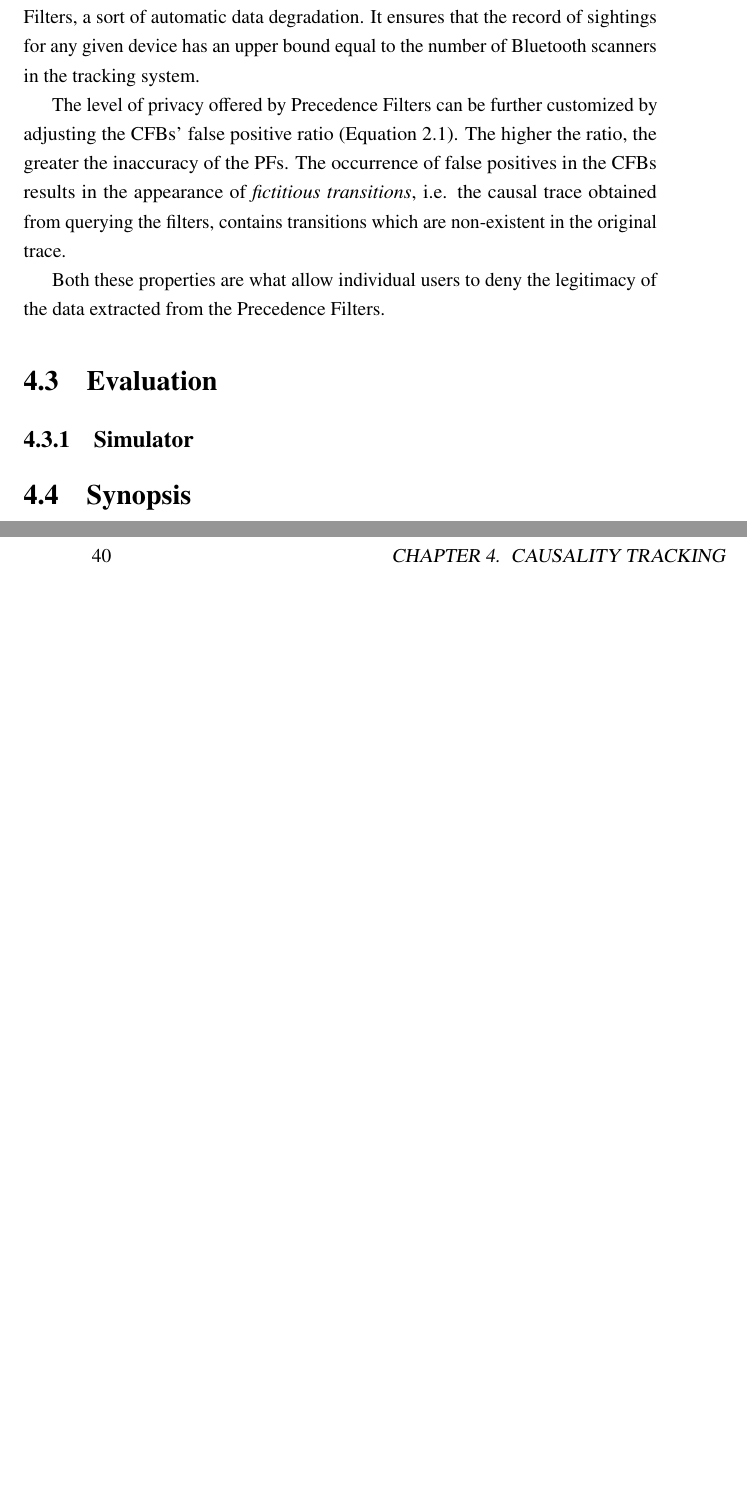
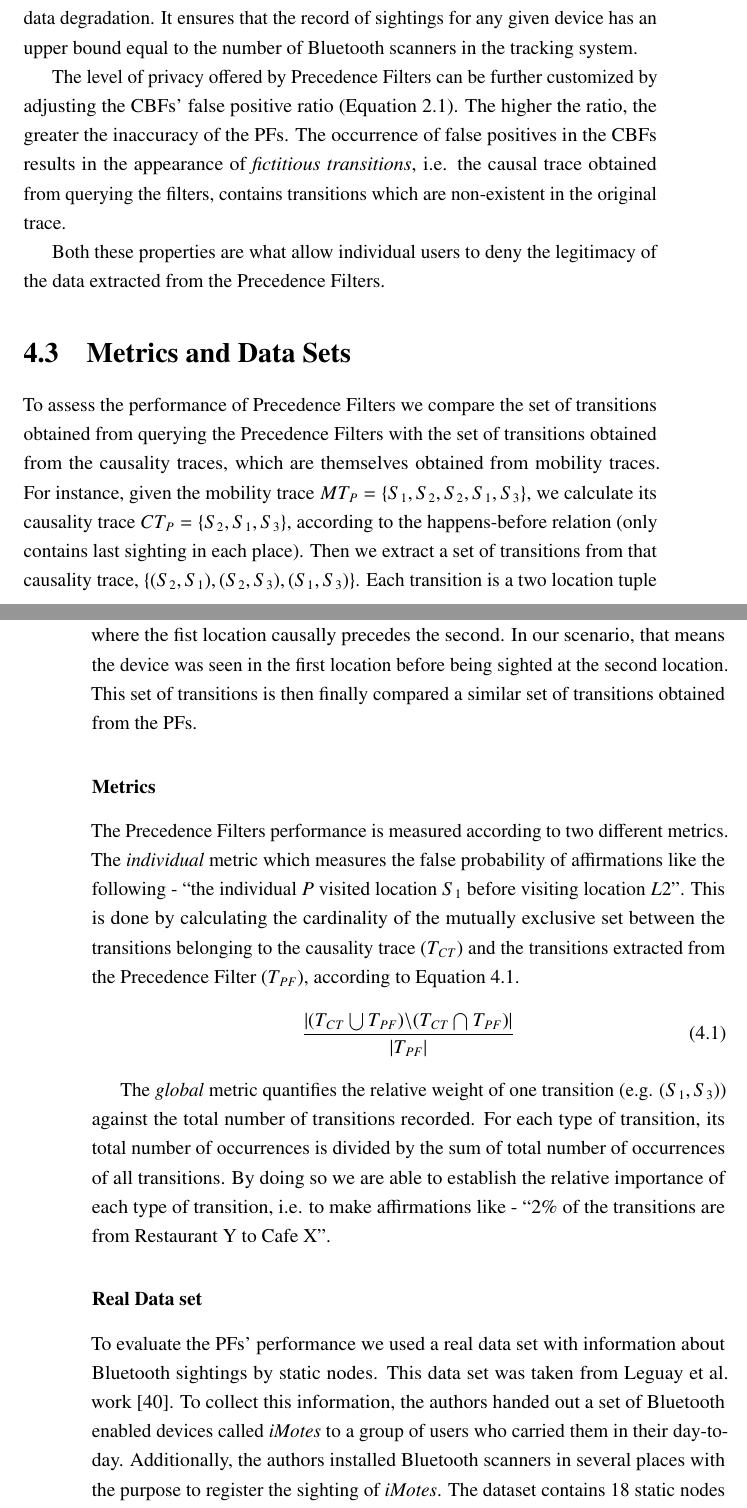
Before and after one commit to goncalvesnelson/Thesis, a LaTeX thesis (thesis.tex, which reads chapters/causality_tracking.tex): two parts of pages 49 and 50 of 58 before the commit and two parts of pages 49 and 50 of 60 after it, joined at a grey line, cut so that both start at the same text, the shorter picture padded with empty space. Compiled offline with pdfLaTeX.

Commit message:
Actualizes cover and causality_tracking chapter almost done

```diff
--- a/chapters/causality_tracking.tex
+++ b/chapters/causality_tracking.tex
@@ -258,13 +257,15 @@ $T_{P_1}=\{S_3,S_2,S_4,S_1\}$. This is a consequence of the
-irreflexivity and antisymmetry properties from the happens-before
-relation. However, we can look at this as a feature of Precedence
-Filters, a sort of automatic data degradation. It ensures that the
-record of sightings for any given device has an upper bound equal to
-the number of Bluetooth scanners in the tracking system.
+$CT_{P}=\{S_3,S_2,S_4,S_1\}$, which we will refer as \emph{causality
+ trace}. This is a consequence of the irreflexivity and antisymmetry
+properties from the happens-before relation. However, we can look at
+this as a feature of Precedence Filters, a sort of automatic data
+degradation. It ensures that the record of sightings for any given
+device has an upper bound equal to the number of Bluetooth scanners in
+the tracking system.
 
 The level of privacy offered by Precedence Filters can be further
-customized by adjusting the CFBs' false positive ratio (Equation
+customized by adjusting the CBFs' false positive ratio (Equation
 \ref{eq:false_positive}). The higher the ratio, the greater the
-inaccuracy of the PFs. The occurrence of false positives in the CFBs
+inaccuracy of the PFs. The occurrence of false positives in the CBFs
 results in the appearance of \emph{fictitious transitions}, i.e. the
 causal trace obtained from querying the filters, contains transitions
 which are non-existent in the original trace.
@@ -273,3 +274,55 @@ Both these properties are what allow individual users to deny the
 legitimacy of the data extracted from the Precedence Filters.
 
 
+\section{Metrics and Data Sets}
+\label{sec:metrics-data-sets}
+
+To assess the performance of Precedence Filters we compare the set of
+transitions obtained from querying the Precedence Filters with the set
+of transitions obtained from the causality traces, which are themselves
+obtained from mobility traces.  For instance, given the mobility trace
+$MT_P=\{S_1,S_2,S_2,S_1,S_3\}$, we calculate its causality trace
+$CT_P=\{S_2,S_1,S_3\}$, according to the happens-before relation (only
+contains last sighting in each place). Then we extract a set of
+transitions from that causality trace,
+$\{(S_2,S_1),(S_2,S_3),(S_1,S_3)\}$. Each transition is a two location
+tuple where the fist location causally precedes the second. In our
+scenario, that means the device was seen in the first location
+before being sighted at the second location. This
+set of transitions is then finally compared a similar set of
+transitions obtained from the PFs.
+
+
+\subsubsection{Metrics}
+
+The Precedence Filters performance is measured according to two
+different metrics. The \emph{individual} metric which measures the
+false probability of affirmations like the following - ``the
+individual $P$ visited location $S_1$ before visiting location
+$L2$''. This is done by calculating the cardinality of the mutually
+exclusive set between the transitions belonging to the causality trace
+($T_{CT}$) and the transitions extracted from the Precedence Filter
+($T_{PF}$), according to Equation \ref{eq:individual_metric}.
+ \begin{equation}
+   \label{eq:individual_metric}
+   \frac{ | (T_{CT} \bigcup T_{PF}) \backslash (T_{CT} \bigcap T_{PF}) | }{|T_{PF}|}
+ \end{equation}
+
+The \emph{global} metric quantifies the relative weight of one transition
+(e.g. $(S_1,S_3)$) against the total number of transitions
+recorded. For each type of transition, its total number of occurrences
+is divided by the sum of total number of occurrences of all
+transitions. By doing so we are able to establish the relative
+importance of each type of transition, i.e. to make affirmations like
+- ``2\% of the transitions are from Restaurant Y to Cafe X''.
+
+\subsubsection{Real Data set}
+
+To evaluate the PFs' performance we used a real data set with
+information about Bluetooth sightings by static nodes. This data set
+was taken from Leguay et al. work~\cite{leguay2006opportunistic}. To
+collect this information, the authors handed out a set of Bluetooth
+enabled devices called \emph{iMotes} to a group of users who carried
+them in their day-to-day. Additionally, the authors installed
+Bluetooth scanners in several places with the purpose to register the
+sighting of \emph{iMotes}. The dataset contains 18 static nodes and
@@ -275,0 +338 @@ legitimacy of the data extracted from the Precedence Filters.
+\subfigure[Real data set]{
@@ -276,5 +364,3 @@ legitimacy of the data extracted from the Precedence Filters.
 \section{Evaluation}
 \label{sec:ct-evaluation}
 
-\subsection{Simulator}
-\label{sec:simulator}
@@ -281,0 +374 @@ legitimacy of the data extracted from the Precedence Filters.
+\subfigure[Real data set]{
```
Also changed, not shown: chapters/permissao.tex (+1 -1 lines), images/cover.pdf, images/figure_1.png (deleted), images/r18x2805x11.pdf (added), images/rTotalDistinctSightings.pdf (added), images/s18x10000x11.pdf (added), images/s18x2805x11.pdf (added), images/s40x2805x30.pdf (added), images/s40x4000x50.pdf (added), images/sTotalDistinctSightings.pdf (added), chapters/causality_tracking.tex (65 more changed lines), 1 other file.
